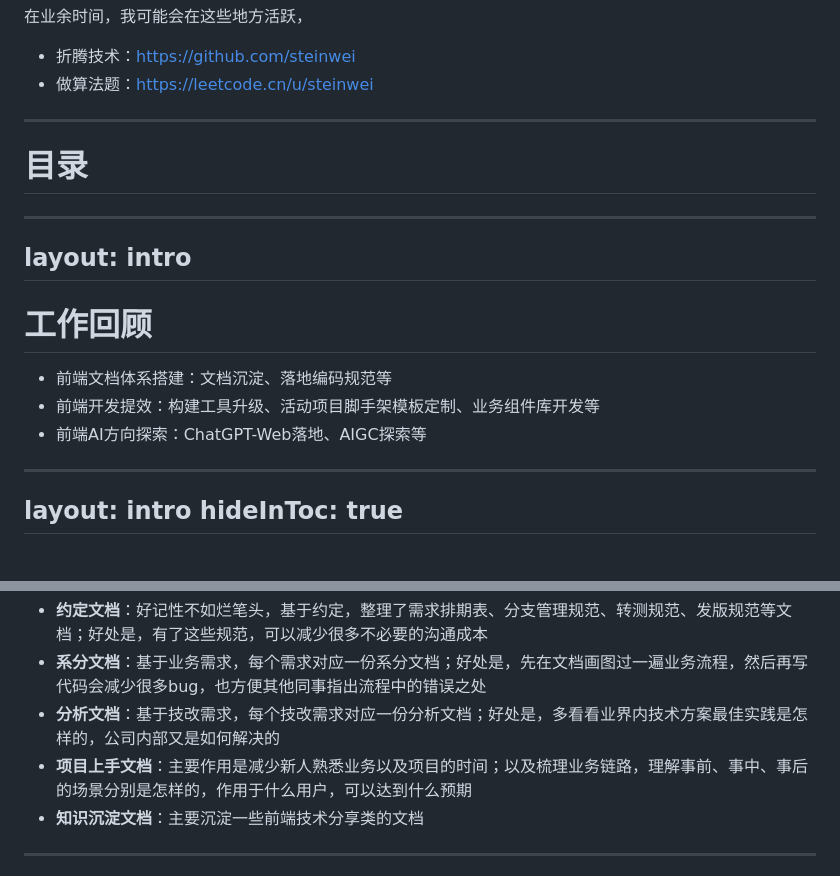
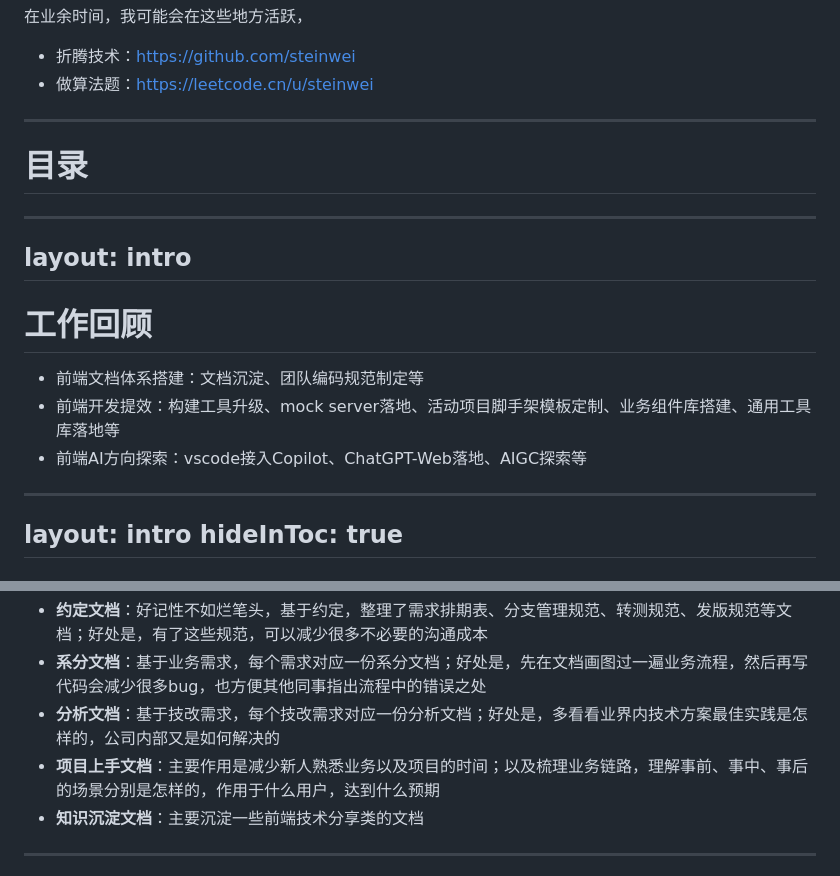
Before and after one commit to steinwei/steinwei.github.io, a Markdown page: slides.md, 2 parts joined by grey strips. Rendered like a GitHub page.

Commit message:
fix: 微调文字

```diff
--- a/slides.md
+++ b/slides.md
@@ -25,13 +25,6 @@ theme: purplin
 - 折腾技术：https://github.com/steinwei
 - 做算法题：https://leetcode.cn/u/steinwei
 
-<!--
-哈喽，大家好，我叫韦世杰，花名斯坦，是一位Web前端开发工程师。
-
-主力使用JavaScript，Typescript和Nodejs来编码，学过一点Golang。
-
-最近在捣鼓前端AI方向，致力于前端开发提效，达到降本增效的目的。
--->
 
 ---
 
@@ -45,9 +38,9 @@ layout: intro
 
 # 工作回顾
 
-- 前端文档体系搭建：文档沉淀、落地编码规范等
-- 前端开发提效：构建工具升级、活动项目脚手架模板定制、业务组件库开发等
-- 前端AI方向探索：ChatGPT-Web落地、AIGC探索等
+- 前端文档体系搭建：文档沉淀、团队编码规范制定等
+- 前端开发提效：构建工具升级、mock server落地、活动项目脚手架模板定制、业务组件库搭建、通用工具库落地等
+- 前端AI方向探索：vscode接入Copilot、ChatGPT-Web落地、AIGC探索等
 
 ---
 layout: intro
@@ -67,7 +60,7 @@ hideInToc: true
 - **约定文档**：好记性不如烂笔头，基于约定，整理了需求排期表、分支管理规范、转测规范、发版规范等文档；好处是，有了这些规范，可以减少很多不必要的沟通成本
 - **系分文档**：基于业务需求，每个需求对应一份系分文档；好处是，先在文档画图过一遍业务流程，然后再写代码会减少很多bug，也方便其他同事指出流程中的错误之处
 - **分析文档**：基于技改需求，每个技改需求对应一份分析文档；好处是，多看看业界内技术方案最佳实践是怎样的，公司内部又是如何解决的
-- **项目上手文档**：主要作用是减少新人熟悉业务以及项目的时间；以及梳理业务链路，理解事前、事中、事后的场景分别是怎样的，作用于什么用户，可以达到什么预期
+- **项目上手文档**：主要作用是减少新人熟悉业务以及项目的时间；以及梳理业务链路，理解事前、事中、事后的场景分别是怎样的，作用于什么用户，达到什么预期
 - **知识沉淀文档**：主要沉淀一些前端技术分享类的文档
 
 ---
```
